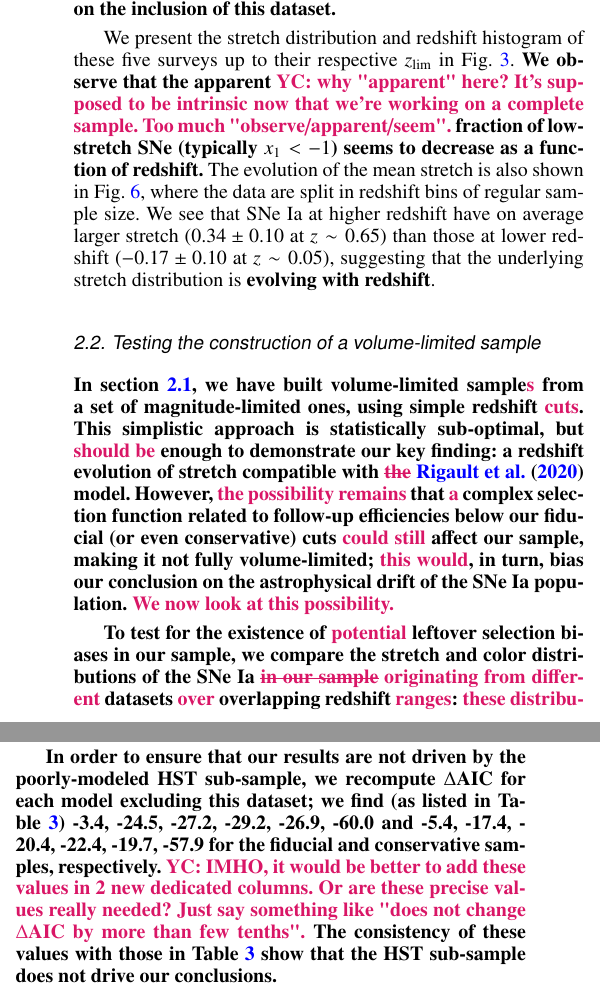
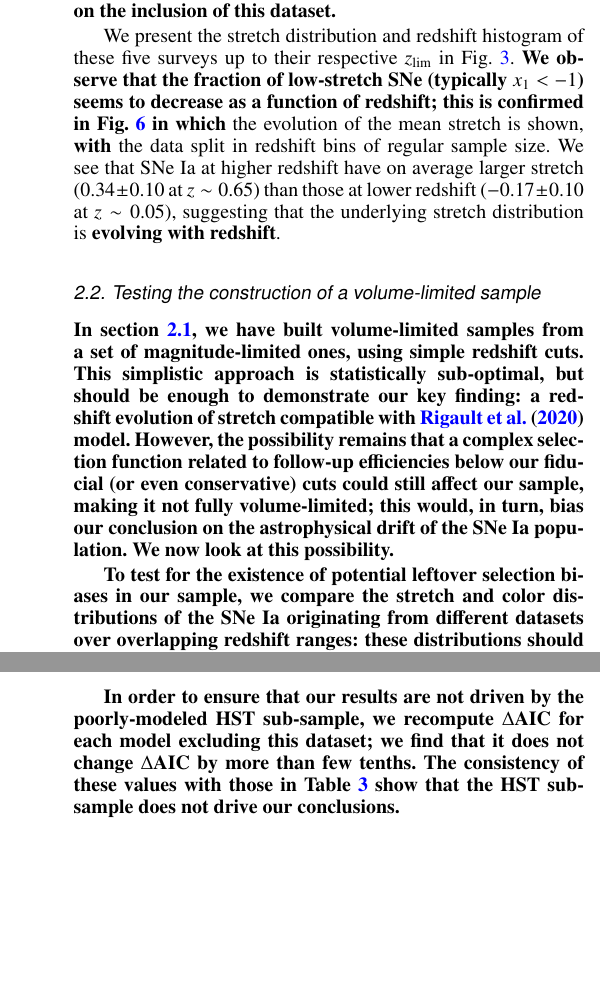
Before and after one commit to Nora-n/aa_2019, a LaTeX paper (Nicolas.tex): two parts of the columns of pages 4 and 7 of 10, joined at a grey line, cut so that both start at the same text, the shorter picture padded with empty space. Compiled offline with pdfLaTeX.

Commit message:
YC comments included

```diff
--- a/Nicolas.tex
+++ b/Nicolas.tex
@@ -342,19 +344,20 @@ Finally, we include the HST sample from Pantheon \citep{strolger04}.
 \textbf{These high-redshift SNe are of great interest as they provide the
     greatest leverage for testing evolution. While at these redshifts the
     supernovae typing is challenging, the target classification was robust
-enough to include them within the cosmological analysis \citep{scolnic2018a} and
-we do not add further quality cuts. Section~\ref{sec:results} highlights that, \yc{while compatible with it,}
-our results are not dependent on the inclusion of this dataset.}
+    enough to include them within the cosmological analysis \citep{scolnic2018a}
+    and we do not add further quality cuts. Section~\ref{sec:results} highlights
+    that, while compatible with it, our results are not dependent on the
+    inclusion of this dataset.}
 
 We present the stretch distribution and redshift histogram of these five surveys
 up to their respective $z_{\lim}$ in Fig.~\ref{fig:sample}. \textbf{We observe
-that the apparent \yc{YC: why "apparent" here? It's supposed to be intrinsic now that we're working on a complete sample. Too much "observe/apparent/seem".} fraction of low-stretch SNe (typically $x_1 < -1$) seems to
-decrease as a function of redshift.} The evolution of the mean stretch is also
-shown in Fig.~\ref{fig:modelall}, where the data are split in redshift bins of
-regular sample size. We see that SNe~Ia at higher redshift have on average
-larger stretch ($0.34 \pm 0.10$ at $z\sim0.65$) than those at lower redshift
-($-0.17\pm 0.10$ at $z\sim0.05$), suggesting that the underlying stretch
-distribution is \textbf{evolving with redshift}.
+that the fraction of low-stretch SNe (typically $x_1 < -1$) seems to decrease as
+a function of redshift; this is confirmed in Fig.~\ref{fig:modelall} in which}
+the evolution of the mean stretch is shown, \textbf{with} the data split in
+redshift bins of regular sample size. We see that SNe~Ia at higher redshift have
+on average larger stretch ($0.34 \pm 0.10$ at $z\sim0.65$) than those at lower
+redshift ($-0.17\pm 0.10$ at $z\sim0.05$), suggesting that the underlying
+stretch distribution is \textbf{evolving with redshift}.
 
 \begin{figure}
     \centering
@@ -370,19 +373,20 @@ fiducial) redshift cuts.}
 
 \subsection{Testing the construction of a volume-limited sample}\label{ssec:verify}
 
-\textbf{In section~\ref{ssec:cuts}, we have built volume-limited sample\yc{s} from a
-set of magnitude-limited ones, using simple redshift \yc{cuts}. This
-simplistic approach is statistically sub-optimal, but \yc{should be} enough to
-demonstrate our key finding: a redshift evolution of stretch compatible with
-\yc{\sout{the}} \cite{rigault2020} model. However, \yc{the possibility remains} that \yc{a}
-complex selection function related to follow-up efficiencies below our fiducial
-(or even conservative) cuts \yc{could still}  affect our sample, making it not
-fully volume-limited; \yc{this would}, in turn, bias our conclusion on the
-astrophysical drift of the SNe~Ia population. \yc{We now look at this possibility.}}
+\textbf{In section~\ref{ssec:cuts}, we have built volume-limited samples from a
+    set of magnitude-limited ones, using simple redshift cuts. This simplistic
+    approach is statistically sub-optimal, but should be enough to demonstrate
+    our key finding: a redshift evolution of stretch compatible with
+    \cite{rigault2020} model. However, the possibility remains that a complex
+    selection function related to follow-up efficiencies below our fiducial (or
+    even conservative) cuts could still affect our sample, making it not fully
+volume-limited; this would, in turn, bias our conclusion on the astrophysical
+drift of the SNe~Ia population. We now look at this possibility.}
 
-\textbf{To test for the existence of \yc{potential} leftover selection
-biases in our sample, we compare the stretch and color distributions of the
-SNe~Ia \yc{\sout{in our sample} originating from different} datasets \yc{over} overlapping redshift \yc{ranges}: \yc{these distributions should be similar. Note that the} redshift range has to be narrow enough so that any drift
-would be negligible.}
+\textbf{To test for the existence of potential leftover selection biases in our
+    sample, we compare the stretch and color distributions of the SNe~Ia
+    originating from different datasets over overlapping redshift ranges: these
+    distributions should be similar. Note that the redshift range has to be
+    narrow enough so that any drift would be negligible.}
 
 \textbf{The two samples that overlap the most in redshift are PS1 and SDSS in
@@ -398,13 +404,14 @@ in agreement with the visual impression from Fig.~\ref{fig:distrib}.}
 
-\textbf{We perform a similar analysis for PS1 and SNLS \yc{over} the redshift range
-$0.20 < z < 0.31$ \yc{(Fig.~\ref{fig:distrib}, lower panels)}, where the same conclusion can be drawn: there is no \yc{substantial}
-sign of discrepancy in the stretch and color distributions between the low-
-and high-end of the SNLS and PS1 datasets, respectively. Nonetheless, the
-small size of the SNLS dataset at $z < 0.31$ (12 SNe~Ia vs. 90 for PS1)
-limits the sensitivity of the test, \yc{and} only strong deviation would be
-noticeable. Extending the redshift range to $0.20 < z < 0.40$ (though we
-have no PS1 data above 0.3) \yc{allows to increase the SNLS subsample to 31}, yet
-the stretch $p$-values remains high (34\%) showing no sign of inconsistency.}
+\textbf{We perform a similar analysis for PS1 and SNLS over the redshift range
+    $0.20 < z < 0.31$ (Fig.~\ref{fig:distrib}, lower panels), where the same
+    conclusion can be drawn: there is no substantial sign of discrepancy in the
+    stretch and color distributions between the low- and high-end of the SNLS
+    and PS1 datasets, respectively. Nonetheless, the small size of the SNLS
+    dataset at $z < 0.31$ (12 SNe~Ia vs. 90 for PS1) limits the sensitivity of
+    the test, and only strong deviation would be noticeable. Extending the
+redshift range to $0.20 < z < 0.40$ (though we have no PS1 data above 0.3)
+allows to increase the SNLS subsample to 31, yet the stretch $p$-values remains
+high (34\%) showing no sign of inconsistency.}
 
 \begin{figure}
     \centering
@@ -423,13 +430,13 @@ the stretch $p$-values remains high (34\%) showing no sign of inconsistency.}
     \label{fig:distrib}
 \end{figure}
 
-\textbf{We \yc{finally} highlight that the SNe~Ia color is more prone to selection effects
-than stretch as illustrated in Fig.~\ref{fig:maglim}; see also e.g., Fig.~3
-of \cite{kessler2017}. Hence, since the \yc{comparison of} color distributions shows no
-significant hint of leftover selection effect, it further supports our claim
-that our simple redshift-based selection criteria is sufficient to build \yc{a complete}
-SNe~Ia sample required to test the redshift evolution of the stretch
-distribution.}
+\textbf{We finally highlight that the SNe~Ia color is more prone to selection
+    effects than stretch as illustrated in Fig.~\ref{fig:maglim}; see also e.g.,
+    Fig.~3 of \cite{kessler2017}. Hence, since the comparison of color
+    distributions shows no significant hint of leftover selection effect, it
+    further supports our claim that our simple redshift-based selection criteria
+    is sufficient to build a complete SNe~Ia sample required to test the
+    redshift evolution of the stretch distribution.}
 
 \section{Modeling the redshift drift}\label{sec:modeling}
 
@@ -784,11 +791,9 @@ sample-based asymmetric Gaussian model as being as pertinent as the Base model.
 
 \textbf{In order to ensure that our results are not driven by the poorly-modeled
     HST sub-sample, we recompute $\Delta$AIC for each model excluding this
-    dataset; we find (as listed in Table~\ref{tab:comp}) -3.4, -24.5, -27.2,
-    -29.2, -26.9, -60.0 and -5.4, -17.4, -20.4, -22.4, -19.7, -57.9 for the
-    fiducial and conservative samples, respectively. \yc{YC: IMHO, it would be better to add these values in 2 new dedicated columns. Or are these precise values really needed? Just say something like "does not change $\Delta$AIC by more than few tenths".} The consistency of these
-    values with those in Table~\ref{tab:comp} show that the HST sub-sample does
-not drive our conclusions.}
+    dataset; we find that it does not change $\Delta$AIC by more than few
+    tenths. The consistency of these values with those in Table~\ref{tab:comp}
+show that the HST sub-sample does not drive our conclusions.}
 
 We report in Table~\ref{tab:bbc} \textbf{our determination of} the samples'
 $\mu_0$ and $\sigma_{\pm}$ \textbf{when implementing an asymmetric Gaussian
```
Also changed, not shown: Article_figures/both-cut_SDSS_SNLS_PS1.pdf, Nicolas.pdf, Nicolas.tex (102 more changed lines).
